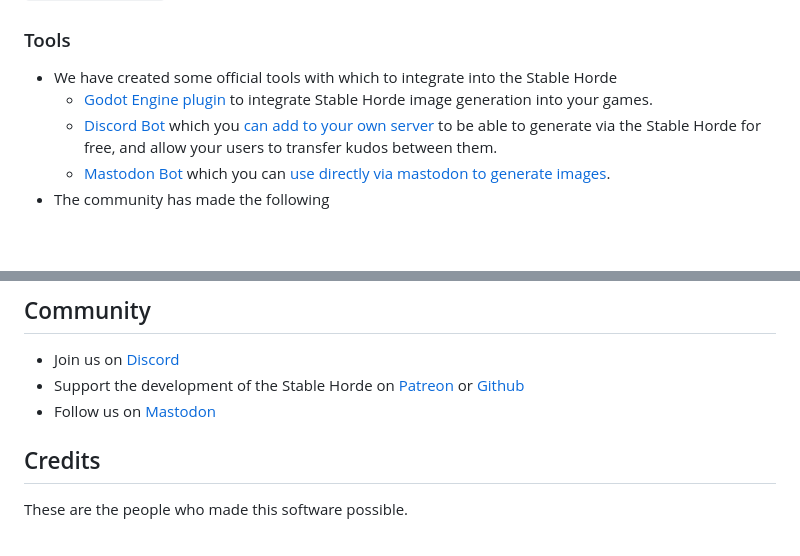
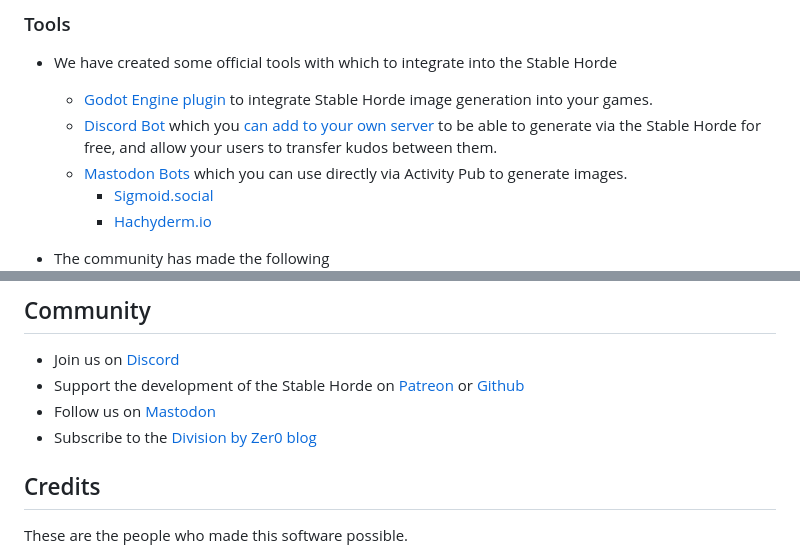
Before and after one commit to Haidra-Org/AI-Horde, a Markdown page: index_stable.md, 2 parts joined by grey strips. GitHub-like rendering; blank space fills up the shorter version.

Commit message:
social links

```diff
--- a/index_stable.md
+++ b/index_stable.md
@@ -50,7 +50,10 @@ You can make a copy of `cliRequestData_template.py` into `cliRequestData.py` and
 * We have created some official tools with which to integrate into the Stable Horde
     * [Godot Engine plugin](https://github.com/db0/Stable-Horde-Client-Addon) to integrate Stable Horde image generation into your games.
     * [Discord Bot](https://github.com/JamDon2/ai-horde-bot) which you [can add to your own server](https://discord.com/api/oauth2/authorize?client_id=1019572037360025650&permissions=8192&scope=bot) to be able to generate via the Stable Horde for free, and allow your users to transfer kudos between them.
-    * [Mastodon Bot](https://github.com/db0/mastodon-stable-horde-generate) which you can [use directly via mastodon to generate images](https://sigmoid.social/@stablehorde_generator).
+    * [Mastodon Bots](https://github.com/db0/mastodon-stable-horde-generate) which you can use directly via Activity Pub to generate images.
+       * <a rel="me" href="https://sigmoid.social/@stablehorde_generator">Sigmoid.social</a>
+       * <a rel="me" href="https://hachyderm.io/@haichy">Hachyderm.io</a>
+
 * The community has made the following
     * Bots
         * [Telegram Bot](https://t.me/CraiyonArtBot)
@@ -81,6 +84,7 @@ If you are developing a paid or ad-based integration with the Stable Horde, we r
 * Join us on [Discord](https://discord.gg/3DxrhksKzn)
 * Support the development of the Stable Horde on [Patreon](https://www.patreon.com/db0) or [Github](https://github.com/db0)
 * Follow us on <a rel="me" href="https://sigmoid.social/@stablehorde">Mastodon</a>
+* Subscribe to the [Division by Zer0 blog](https://dbzer0.com/)
 
 ## Credits
 
```
